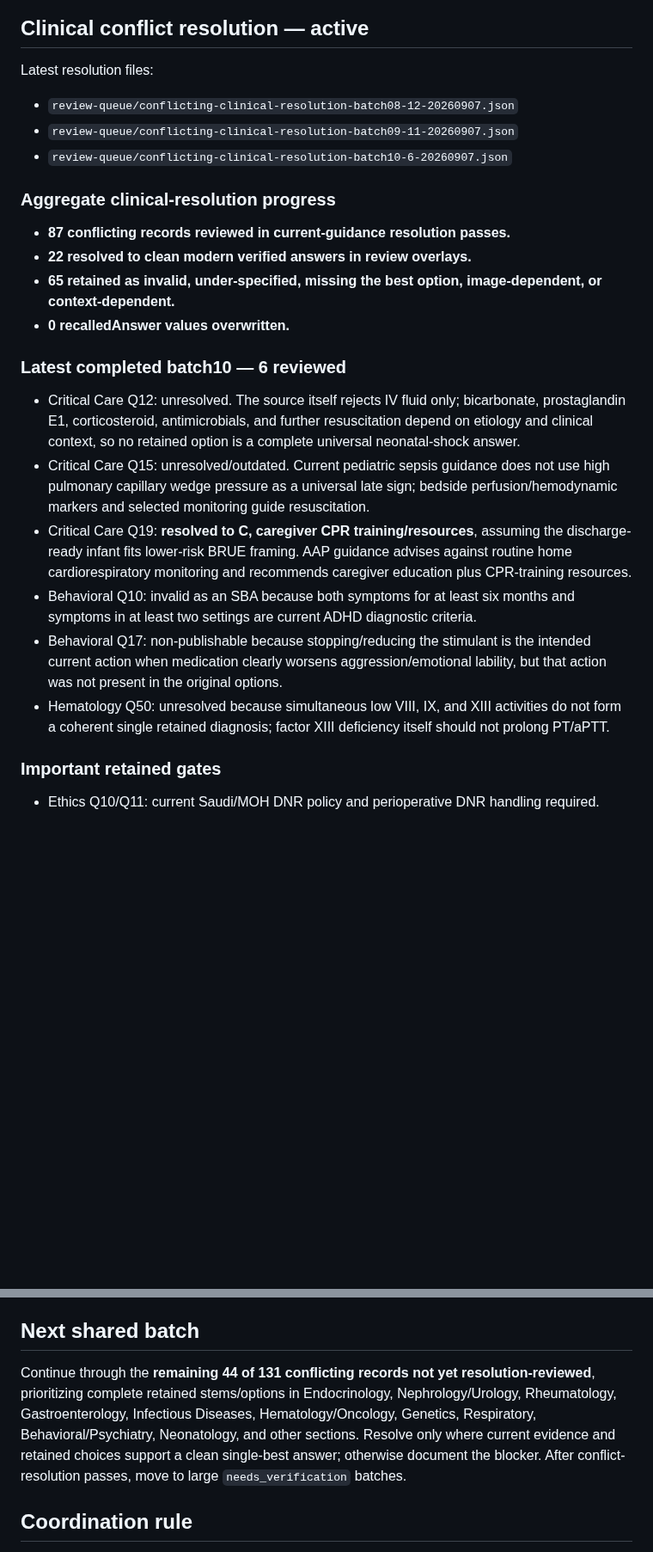
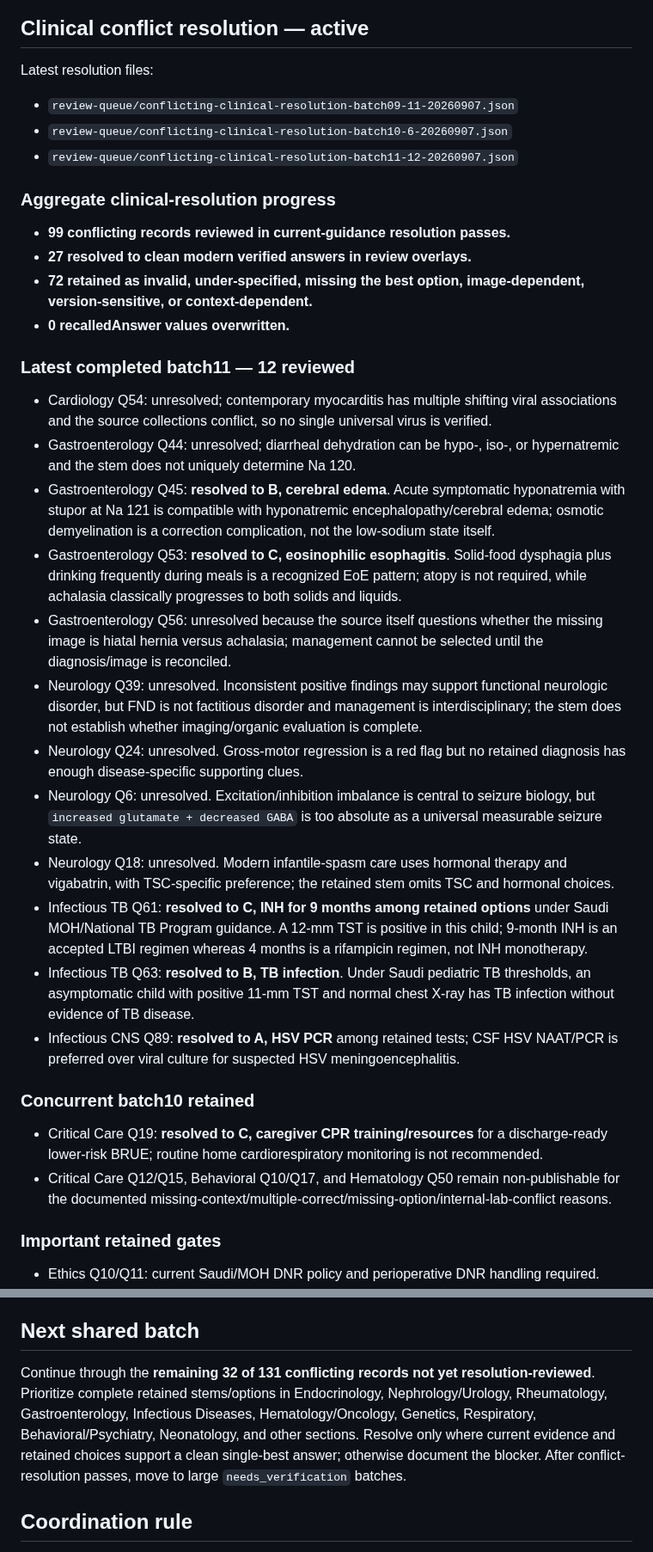
Before and after one commit to drabdulazizalhazmi-hub/-PediaRounds, a Markdown page: master-bank/coordination/current-work-state.md, 2 parts joined by grey strips. Shown at 86% size. Rendered like a GitHub page; blank space fills up the shorter version.

Commit message:
Update coordination after batches 10 and 11

```diff
--- a/master-bank/coordination/current-work-state.md
+++ b/master-bank/coordination/current-work-state.md
@@ -19,23 +19,33 @@ Base: `main`
 
 ## Clinical conflict resolution — active
 Latest resolution files:
-- `review-queue/conflicting-clinical-resolution-batch08-12-20260907.json`
 - `review-queue/conflicting-clinical-resolution-batch09-11-20260907.json`
 - `review-queue/conflicting-clinical-resolution-batch10-6-20260907.json`
+- `review-queue/conflicting-clinical-resolution-batch11-12-20260907.json`
 
 ### Aggregate clinical-resolution progress
-- **87 conflicting records reviewed in current-guidance resolution passes.**
-- **22 resolved to clean modern verified answers in review overlays.**
-- **65 retained as invalid, under-specified, missing the best option, image-dependent, or context-dependent.**
+- **99 conflicting records reviewed in current-guidance resolution passes.**
+- **27 resolved to clean modern verified answers in review overlays.**
+- **72 retained as invalid, under-specified, missing the best option, image-dependent, version-sensitive, or context-dependent.**
 - **0 recalledAnswer values overwritten.**
 
-### Latest completed batch10 — 6 reviewed
-- Critical Care Q12: unresolved. The source itself rejects IV fluid only; bicarbonate, prostaglandin E1, corticosteroid, antimicrobials, and further resuscitation depend on etiology and clinical context, so no retained option is a complete universal neonatal-shock answer.
-- Critical Care Q15: unresolved/outdated. Current pediatric sepsis guidance does not use high pulmonary capillary wedge pressure as a universal late sign; bedside perfusion/hemodynamic markers and selected monitoring guide resuscitation.
-- Critical Care Q19: **resolved to C, caregiver CPR training/resources**, assuming the discharge-ready infant fits lower-risk BRUE framing. AAP guidance advises against routine home cardiorespiratory monitoring and recommends caregiver education plus CPR-training resources.
-- Behavioral Q10: invalid as an SBA because both symptoms for at least six months and symptoms in at least two settings are current ADHD diagnostic criteria.
-- Behavioral Q17: non-publishable because stopping/reducing the stimulant is the intended current action when medication clearly worsens aggression/emotional lability, but that action was not present in the original options.
-- Hematology Q50: unresolved because simultaneous low VIII, IX, and XIII activities do not form a coherent single retained diagnosis; factor XIII deficiency itself should not prolong PT/aPTT.
+### Latest completed batch11 — 12 reviewed
+- Cardiology Q54: unresolved; contemporary myocarditis has multiple shifting viral associations and the source collections conflict, so no single universal virus is verified.
+- Gastroenterology Q44: unresolved; diarrheal dehydration can be hypo-, iso-, or hypernatremic and the stem does not uniquely determine Na 120.
+- Gastroenterology Q45: **resolved to B, cerebral edema**. Acute symptomatic hyponatremia with stupor at Na 121 is compatible with hyponatremic encephalopathy/cerebral edema; osmotic demyelination is a correction complication, not the low-sodium state itself.
+- Gastroenterology Q53: **resolved to C, eosinophilic esophagitis**. Solid-food dysphagia plus drinking frequently during meals is a recognized EoE pattern; atopy is not required, while achalasia classically progresses to both solids and liquids.
+- Gastroenterology Q56: unresolved because the source itself questions whether the missing image is hiatal hernia versus achalasia; management cannot be selected until the diagnosis/image is reconciled.
+- Neurology Q39: unresolved. Inconsistent positive findings may support functional neurologic disorder, but FND is not factitious disorder and management is interdisciplinary; the stem does not establish whether imaging/organic evaluation is complete.
+- Neurology Q24: unresolved. Gross-motor regression is a red flag but no retained diagnosis has enough disease-specific supporting clues.
+- Neurology Q6: unresolved. Excitation/inhibition imbalance is central to seizure biology, but `increased glutamate + decreased GABA` is too absolute as a universal measurable seizure state.
+- Neurology Q18: unresolved. Modern infantile-spasm care uses hormonal therapy and vigabatrin, with TSC-specific preference; the retained stem omits TSC and hormonal choices.
+- Infectious TB Q61: **resolved to C, INH for 9 months among retained options** under Saudi MOH/National TB Program guidance. A 12-mm TST is positive in this child; 9-month INH is an accepted LTBI regimen whereas 4 months is a rifampicin regimen, not INH monotherapy.
+- Infectious TB Q63: **resolved to B, TB infection**. Under Saudi pediatric TB thresholds, an asymptomatic child with positive 11-mm TST and normal chest X-ray has TB infection without evidence of TB disease.
+- Infectious CNS Q89: **resolved to A, HSV PCR** among retained tests; CSF HSV NAAT/PCR is preferred over viral culture for suspected HSV meningoencephalitis.
+
+### Concurrent batch10 retained
+- Critical Care Q19: **resolved to C, caregiver CPR training/resources** for a discharge-ready lower-risk BRUE; routine home cardiorespiratory monitoring is not recommended.
+- Critical Care Q12/Q15, Behavioral Q10/Q17, and Hematology Q50 remain non-publishable for the documented missing-context/multiple-correct/missing-option/internal-lab-conflict reasons.
 
 ### Important retained gates
 - Ethics Q10/Q11: current Saudi/MOH DNR policy and perioperative DNR handling required.
@@ -58,7 +68,7 @@ Latest resolution files:
 - Source PDFs, credentials, and secrets must not be committed.
 
 ## Next shared batch
-Continue through the **remaining 44 of 131 conflicting records not yet resolution-reviewed**, prioritizing complete retained stems/options in Endocrinology, Nephrology/Urology, Rheumatology, Gastroenterology, Infectious Diseases, Hematology/Oncology, Genetics, Respiratory, Behavioral/Psychiatry, Neonatology, and other sections. Resolve only where current evidence and retained choices support a clean single-best answer; otherwise document the blocker. After conflict-resolution passes, move to large `needs_verification` batches.
+Continue through the **remaining 32 of 131 conflicting records not yet resolution-reviewed**. Prioritize complete retained stems/options in Endocrinology, Nephrology/Urology, Rheumatology, Gastroenterology, Infectious Diseases, Hematology/Oncology, Genetics, Respiratory, Behavioral/Psychiatry, Neonatology, and other sections. Resolve only where current evidence and retained choices support a clean single-best answer; otherwise document the blocker. After conflict-resolution passes, move to large `needs_verification` batches.
 
 ## Coordination rule
 If another chat advances PR #5, refetch this file and `MASTER_BANK_PROGRESS.md` before writing and follow the newest GitHub state.
```
